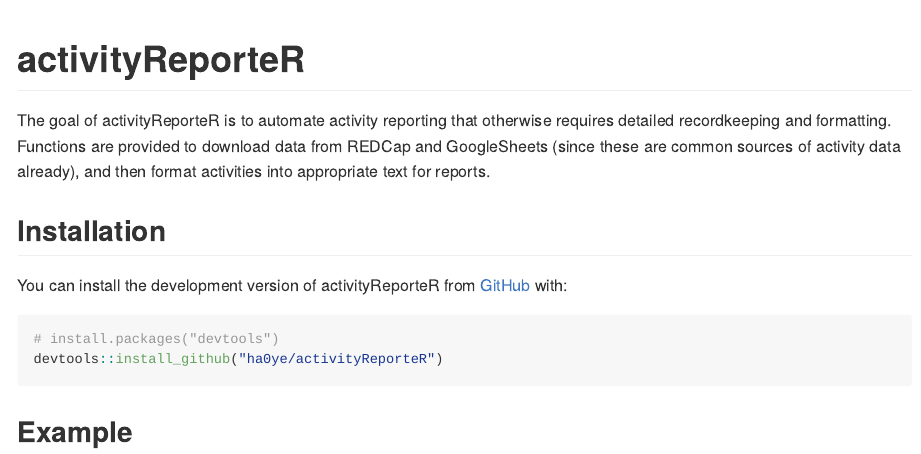
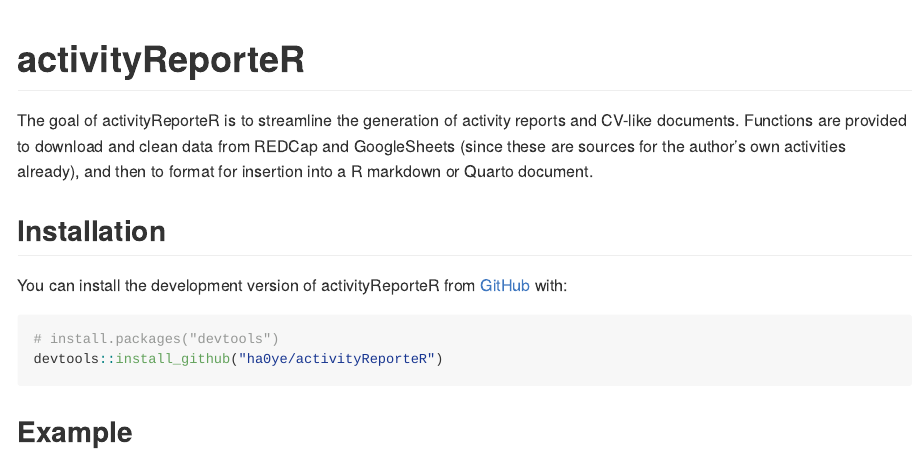
Before and after one commit to ha0ye/activityReporteR, an R Markdown document (README.Rmd): the page in a window 1100 px wide, from its top. The pictures show the output file README.md that the author committed with the source, drawn offline in the style of GitHub; badge pictures from the web are left out.

Commit message:
update package check action and readme

````diff
--- a/.github/workflows/R-CMD-check.yaml
+++ b/.github/workflows/R-CMD-check.yaml
@@ -18,7 +18,7 @@
       fail-fast: false
       matrix:
         config:
-          - {os: macOS-latest,   r: 'release'}
+          - {os: macos-latest,   r: 'release'}
           - {os: windows-latest, r: 'release'}
           - {os: ubuntu-latest,   r: 'devel', http-user-agent: 'release'}
           - {os: ubuntu-latest,   r: 'release'}
@@ -29,18 +29,21 @@
       R_KEEP_PKG_SOURCE: yes
 
     steps:
-      - uses: actions/checkout@v2
+      - uses: actions/checkout@v3
 
-      - uses: r-lib/actions/setup-pandoc@v1
+      - uses: r-lib/actions/setup-pandoc@v2
 
-      - uses: r-lib/actions/setup-r@v1
+      - uses: r-lib/actions/setup-r@v2
         with:
           r-version: ${{ matrix.config.r }}
           http-user-agent: ${{ matrix.config.http-user-agent }}
           use-public-rspm: true
 
-      - uses: r-lib/actions/setup-r-dependencies@v1
+      - uses: r-lib/actions/setup-r-dependencies@v2
         with:
-          extra-packages: rcmdcheck
+          extra-packages: any::rcmdcheck
+          needs: check
 
-      - uses: r-lib/actions/check-r-package@v1
+      - uses: r-lib/actions/check-r-package@v2
+        with:
+          upload-snapshots: true
--- a/README.Rmd
+++ b/README.Rmd
@@ -20,10 +21,6 @@
 <!-- badges: end -->
 
-The goal of activityReporteR is to automate activity reporting that otherwise
-requires detailed recordkeeping and formatting. Functions are provided to
-download data from REDCap and GoogleSheets (since these are common sources of
-activity data already), and then format activities into appropriate text for
-reports.
+The goal of activityReporteR is to streamline the generation of activity reports and CV-like documents. Functions are provided to download and clean data from  REDCap and GoogleSheets (since these are sources for the author's own activities already), and then to format for insertion into a R markdown or Quarto document.
 
 ## Installation
 
@@ -35,8 +32,3 @@
 ```
 
 ## Example
-
-
-```{r make cff file, include = FALSE}
-cffr::cff_write(keys = list("type" = "lesson"))
-```
````
Also changed, not shown: README.md, .github/workflows/R-CMD-check.yaml (2 more changed lines), README.Rmd (1 more changed lines).
